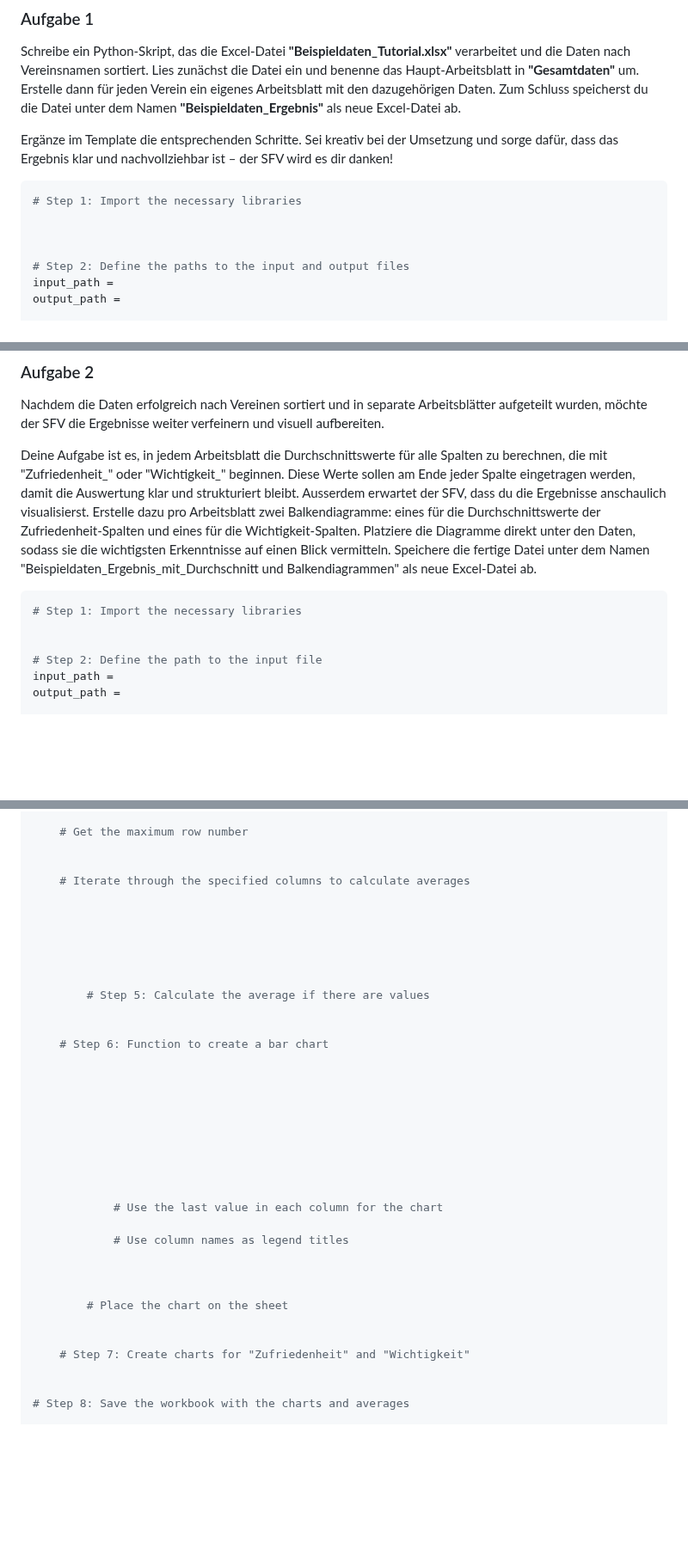
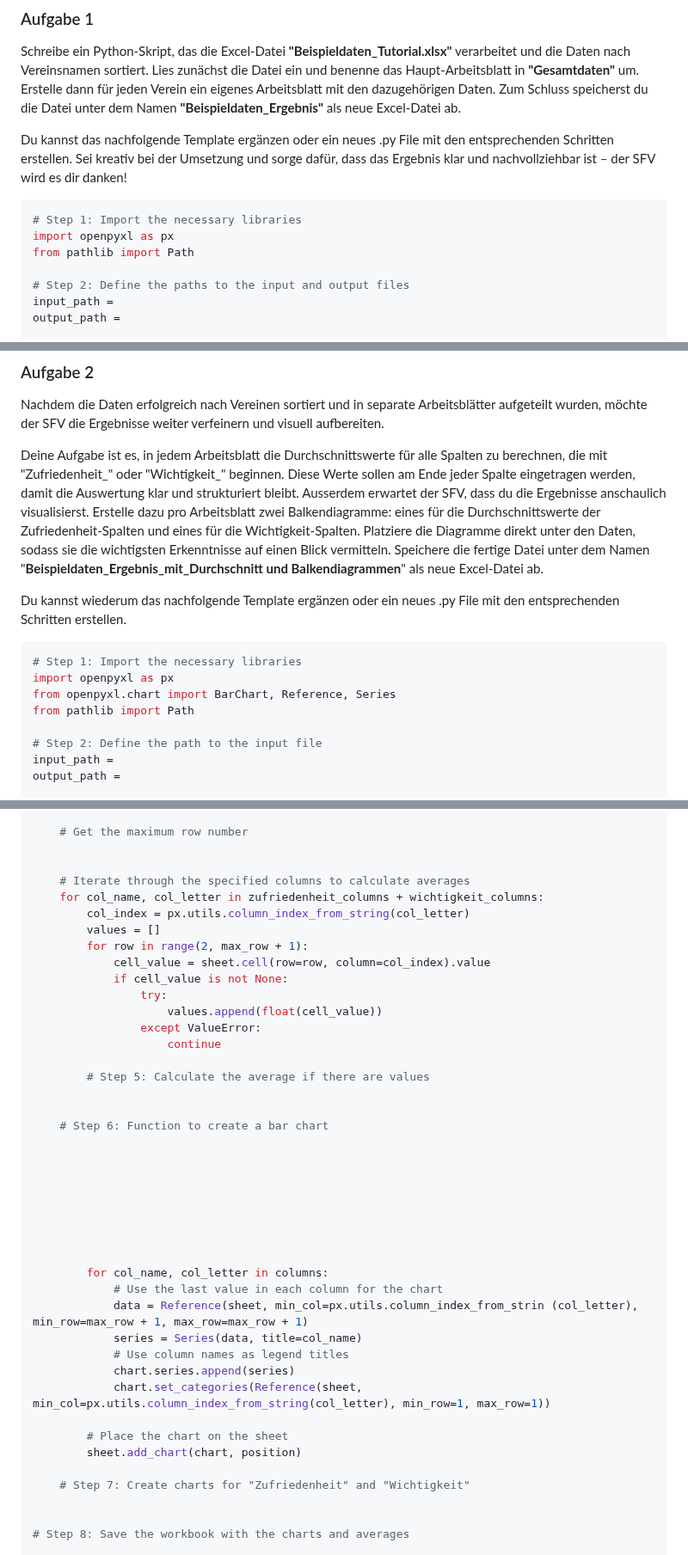
Before and after one commit to ssr-2024/programming_basics, a Markdown page: code/final_report/Openpyxl.md, 3 parts joined by grey strips. Shown at 86% size. Drawn GitHub-style; blank space fills up the shorter version.

Commit message:
complement my tutorial (openpyxl) based on the review by elias

````diff
--- a/code/final_report/Openpyxl.md
+++ b/code/final_report/Openpyxl.md
@@ -273,12 +273,12 @@ Der Schweizerische Fussballverband (SFV) hat bei ausgewählten Vereinen eine Mit
 
 Schreibe ein Python-Skript, das die Excel-Datei **"Beispieldaten_Tutorial.xlsx"** verarbeitet und die Daten nach Vereinsnamen sortiert. Lies zunächst die Datei ein und benenne das Haupt-Arbeitsblatt in **"Gesamtdaten"** um. Erstelle dann für jeden Verein ein eigenes Arbeitsblatt mit den dazugehörigen Daten. Zum Schluss speicherst du die Datei unter dem Namen **"Beispieldaten_Ergebnis"** als neue Excel-Datei ab.
 
-Ergänze im Template die entsprechenden Schritte. Sei kreativ bei der Umsetzung und sorge dafür, dass das Ergebnis klar und nachvollziehbar ist – der SFV wird es dir danken!
+Du kannst das nachfolgende Template ergänzen oder ein neues .py File mit den entsprechenden Schritten erstellen. Sei kreativ bei der Umsetzung und sorge dafür, dass das Ergebnis klar und nachvollziehbar ist – der SFV wird es dir danken!
 
 ```python
 # Step 1: Import the necessary libraries
-
-
+import openpyxl as px
+from pathlib import Path
 
 # Step 2: Define the paths to the input and output files
 input_path =
@@ -332,11 +332,15 @@ print(f"Ergebnisdatei gespeichert unter: {output_path}")
 ### Aufgabe 2
 Nachdem die Daten erfolgreich nach Vereinen sortiert und in separate Arbeitsblätter aufgeteilt wurden, möchte der SFV die Ergebnisse weiter verfeinern und visuell aufbereiten.
 
-Deine Aufgabe ist es, in jedem Arbeitsblatt die Durchschnittswerte für alle Spalten zu berechnen, die mit "Zufriedenheit_" oder "Wichtigkeit_" beginnen. Diese Werte sollen am Ende jeder Spalte eingetragen werden, damit die Auswertung klar und strukturiert bleibt. Ausserdem erwartet der SFV, dass du die Ergebnisse anschaulich visualisierst. Erstelle dazu pro Arbeitsblatt zwei Balkendiagramme: eines für die Durchschnittswerte der Zufriedenheit-Spalten und eines für die Wichtigkeit-Spalten. Platziere die Diagramme direkt unter den Daten, sodass sie die wichtigsten Erkenntnisse auf einen Blick vermitteln. Speichere die fertige Datei unter dem Namen "Beispieldaten_Ergebnis_mit_Durchschnitt und Balkendiagrammen" als neue Excel-Datei ab.
+Deine Aufgabe ist es, in jedem Arbeitsblatt die Durchschnittswerte für alle Spalten zu berechnen, die mit "Zufriedenheit_" oder "Wichtigkeit_" beginnen. Diese Werte sollen am Ende jeder Spalte eingetragen werden, damit die Auswertung klar und strukturiert bleibt. Ausserdem erwartet der SFV, dass du die Ergebnisse anschaulich visualisierst. Erstelle dazu pro Arbeitsblatt zwei Balkendiagramme: eines für die Durchschnittswerte der Zufriedenheit-Spalten und eines für die Wichtigkeit-Spalten. Platziere die Diagramme direkt unter den Daten, sodass sie die wichtigsten Erkenntnisse auf einen Blick vermitteln. Speichere die fertige Datei unter dem Namen "**Beispieldaten_Ergebnis_mit_Durchschnitt und Balkendiagrammen**" als neue Excel-Datei ab.
+
+Du kannst wiederum das nachfolgende Template ergänzen oder ein neues .py File mit den entsprechenden Schritten erstellen.
 
 ```python
 # Step 1: Import the necessary libraries
-
+import openpyxl as px
+from openpyxl.chart import BarChart, Reference, Series
+from pathlib import Path
 
 # Step 2: Define the path to the input file
 input_path =
@@ -364,11 +368,16 @@ for sheet_name in workbook.sheetnames:
 
 
     # Iterate through the specified columns to calculate averages
-
-
-
-
-
+    for col_name, col_letter in zufriedenheit_columns + wichtigkeit_columns:
+        col_index = px.utils.column_index_from_string(col_letter)
+        values = []
+        for row in range(2, max_row + 1):
+            cell_value = sheet.cell(row=row, column=col_index).value
+            if cell_value is not None:
+                try:
+                    values.append(float(cell_value))
+                except ValueError:
+                    continue
 
         # Step 5: Calculate the average if there are values
 
@@ -382,15 +391,16 @@ for sheet_name in workbook.sheetnames:
 
 
 
-
+        for col_name, col_letter in columns:
             # Use the last value in each column for the chart
-
+            data = Reference(sheet, min_col=px.utils.column_index_from_strin (col_letter), min_row=max_row + 1, max_row=max_row + 1)
+            series = Series(data, title=col_name)
             # Use column names as legend titles
-
-
+            chart.series.append(series)
+            chart.set_categories(Reference(sheet, min_col=px.utils.column_index_from_string(col_letter), min_row=1, max_row=1))
 
         # Place the chart on the sheet
-
+        sheet.add_chart(chart, position)
 
     # Step 7: Create charts for "Zufriedenheit" and "Wichtigkeit"
 
````
